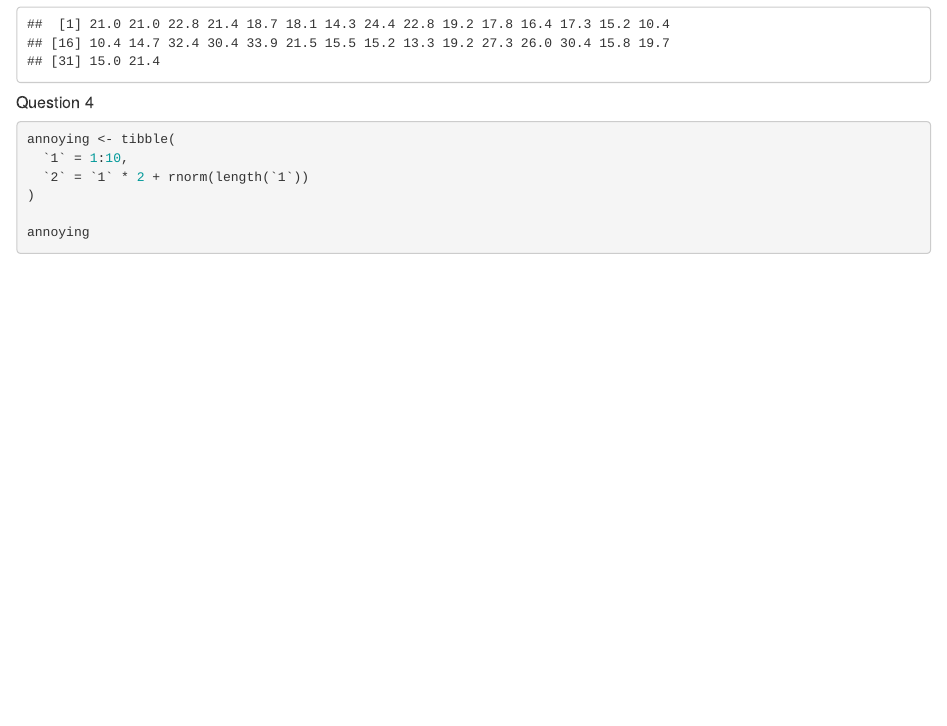
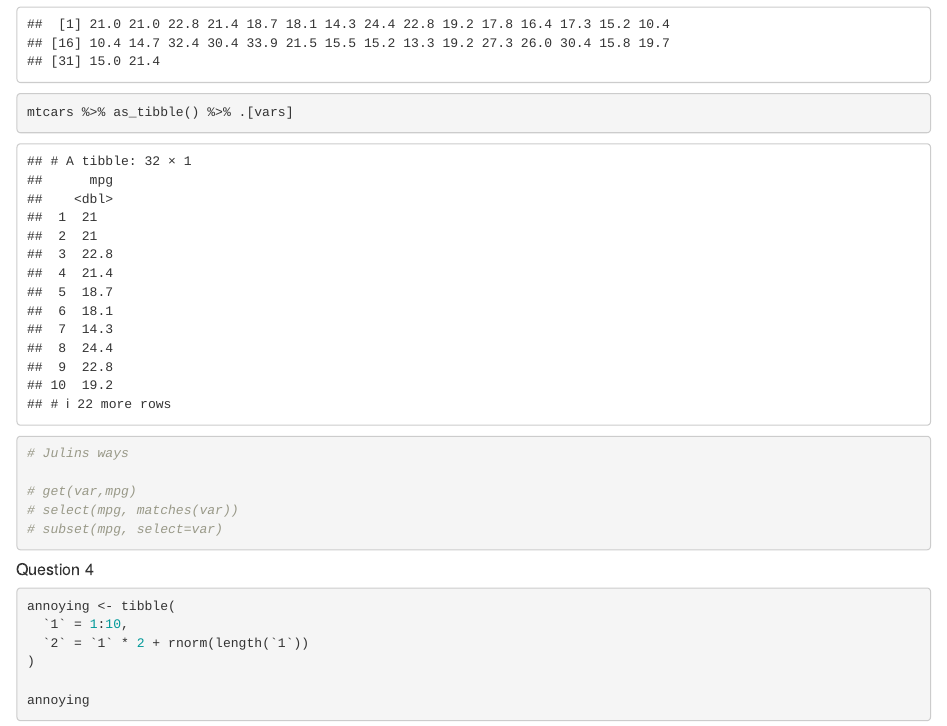
Before and after one commit to UCD-pbio-rclub/Rclub-r4ds_Chris.Brooks, an R Markdown document (R-club-May-31/Assignment_May_31.Rmd): the page in a window 1100 px wide, from 4520 px down. Rendered offline with R 4.5, knitr and Pandoc, with nearby package versions; code that draws random numbers runs with fixed seeds of ours; some code elsewhere in the file could not run offline.

Commit message:
added md

````diff
--- a/R-club-May-31/Assignment_May_31.Rmd
+++ b/R-club-May-31/Assignment_May_31.Rmd
@@ -1,7 +1,8 @@
 ---
 title: "R Notebook"
 output:
-  html_document: default
+  html_document:
+    keep_md: yes
   html_notebook: default
 ---
 
@@ -119,6 +120,16 @@ vars <- "mpg"
 mtcars$mpg
 
 mtcars %>% as_tibble() %>% .[[vars]]
+
+mtcars %>% as_tibble() %>% .[vars]
+
+# Julins ways
+
+# get(var,mpg)
+# select(mpg, matches(var))
+# subset(mpg, select=var)
+
+
 ```
 
 ##### Question 4
````
Also changed, not shown: R-club-May-31/Assignment_May_31.html, R-club-May-31/Assignment_May_31.md (added), R-club-May-31/Assignment_May_31.nb.html.
